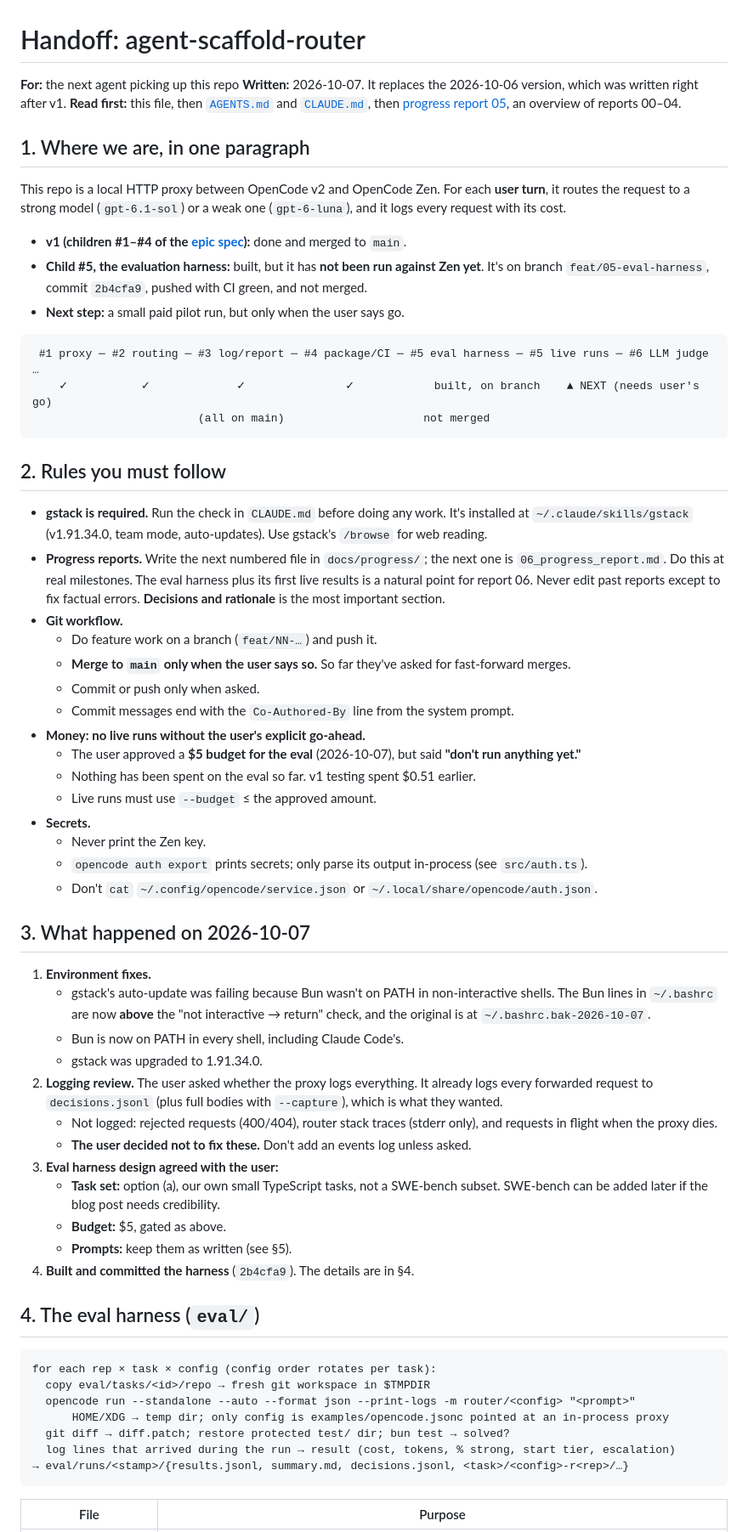
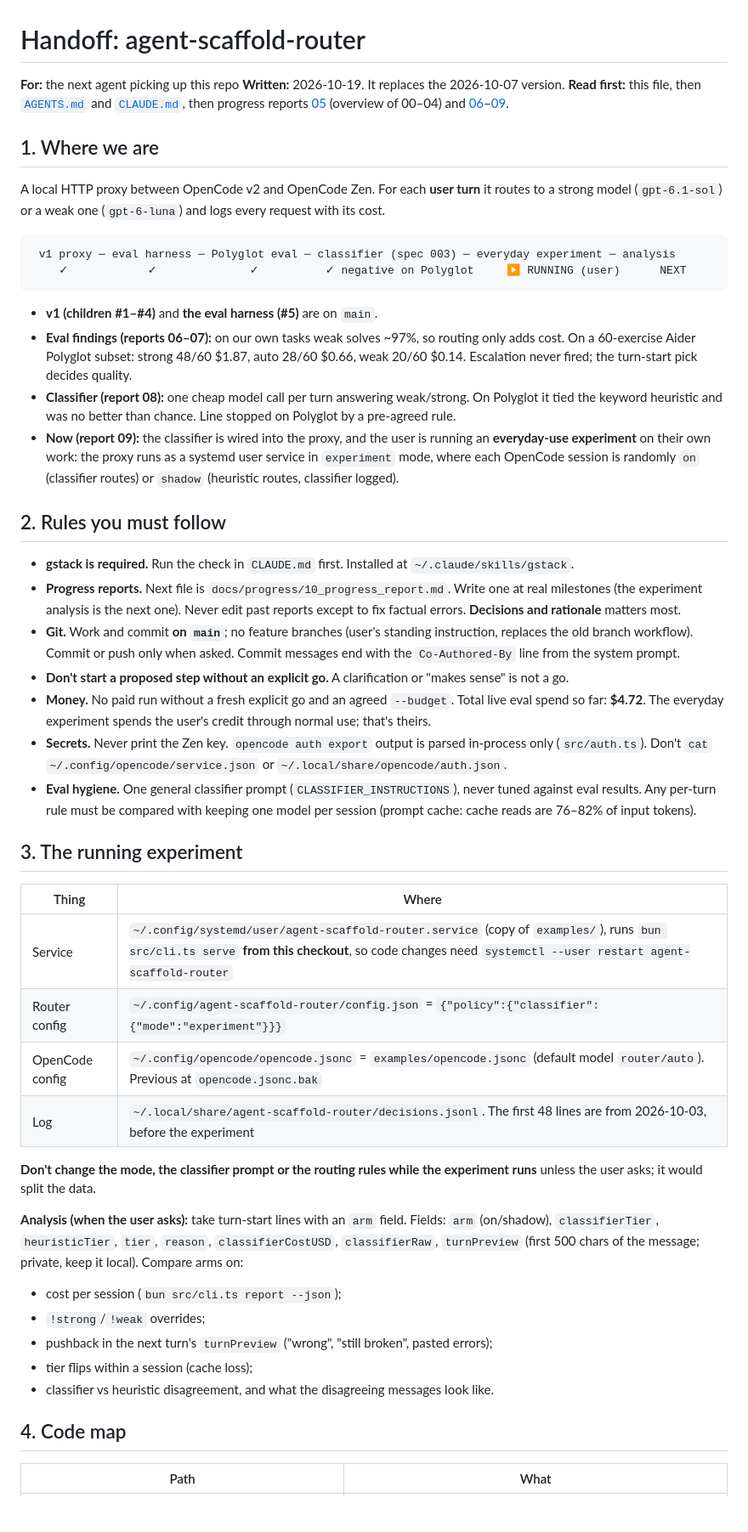
Before and after one commit to brombaut/agent-scaffold-router, a Markdown page: docs/HANDOFF.md, the part around one of its changes. Shown at 85% size. Drawn GitHub-style; blank space fills up the shorter version.

Commit message:
docs: progress report 09 and handoff for the everyday classifier experiment
Co-Authored-By: Claude Opus 5.5 <noreply@anthropic.com>

````diff
--- a/docs/HANDOFF.md
+++ b/docs/HANDOFF.md
@@ -1,67 +1,52 @@
 # Handoff: agent-scaffold-router
 
 **For:** the next agent picking up this repo
-**Written:** 2026-10-07. It replaces the 2026-10-06 version, which was written right after v1.
-**Read first:** this file, then [`AGENTS.md`](../AGENTS.md) and [`CLAUDE.md`](../CLAUDE.md), then [progress report 05](progress/05_progress_report.md), an overview of reports 00–04.
+**Written:** 2026-10-19. It replaces the 2026-10-07 version.
+**Read first:** this file, then [`AGENTS.md`](../AGENTS.md) and [`CLAUDE.md`](../CLAUDE.md), then progress reports [05](progress/05_progress_report.md) (overview of 00–04) and [06](progress/06_progress_report.md)–[09](progress/09_progress_report.md).
 
-## 1. Where we are, in one paragraph
+## 1. Where we are
 
-This repo is a local HTTP proxy between OpenCode v2 and OpenCode Zen. For each **user turn**, it routes the request to a strong model (`gpt-6.1-sol`) or a weak one (`gpt-6-luna`), and it logs every request with its cost.
-
-- **v1 (children #1–#4 of the [epic spec](specs/001-epic-agent-scaffold-router.md)):** done and merged to `main`.
-- **Child #5, the evaluation harness:** built, but it has **not been run against Zen yet**. It's on branch `feat/05-eval-harness`, commit `2b4cfa9`, pushed with CI green, and not merged.
-- **Next step:** a small paid pilot run, but only when the user says go.
+A local HTTP proxy between OpenCode v2 and OpenCode Zen. For each **user turn** it routes to a strong model (`gpt-6.1-sol`) or a weak one (`gpt-6-luna`) and logs every request with its cost.
 
 ```
- #1 proxy ─ #2 routing ─ #3 log/report ─ #4 package/CI ─ #5 eval harness ─ #5 live runs ─ #6 LLM judge …
-    ✓           ✓             ✓               ✓            built, on branch    ▲ NEXT (needs user's go)
-                         (all on main)                     not merged
+ v1 proxy ─ eval harness ─ Polyglot eval ─ classifier (spec 003) ─ everyday experiment ─ analysis
+    ✓            ✓              ✓          ✓ negative on Polyglot     ▶ RUNNING (user)      NEXT
 ```
+
+- **v1 (children #1–#4)** and **the eval harness (#5)** are on `main`.
+- **Eval findings (reports 06–07):** on our own tasks weak solves ~97%, so routing only adds cost. On a 60-exercise Aider Polyglot subset: strong 48/60 $1.87, auto 28/60 $0.66, weak 20/60 $0.14. Escalation never fired; the turn-start pick decides quality.
+- **Classifier (report 08):** one cheap model call per turn answering weak/strong. On Polyglot it tied the keyword heuristic and was no better than chance. Line stopped on Polyglot by a pre-agreed rule.
+- **Now (report 09):** the classifier is wired into the proxy, and the user is running an **everyday-use experiment** on their own work: the proxy runs as a systemd user service in `experiment` mode, where each OpenCode session is randomly `on` (classifier routes) or `shadow` (heuristic routes, classifier logged).
 
 ## 2. Rules you must follow
 
-- **gstack is required.** Run the check in `CLAUDE.md` before doing any work. It's installed at `~/.claude/skills/gstack` (v1.91.34.0, team mode, auto-updates). Use gstack's `/browse` for web reading.
-- **Progress reports.** Write the next numbered file in `docs/progress/`; the next one is `06_progress_report.md`. Do this at real milestones. The eval harness plus its first live results is a natural point for report 06. Never edit past reports except to fix factual errors. **Decisions and rationale** is the most important section.
-- **Git workflow.**
-  - Do feature work on a branch (`feat/NN-…`) and push it.
-  - **Merge to `main` only when the user says so.** So far they've asked for fast-forward merges.
-  - Commit or push only when asked.
-  - Commit messages end with the `Co-Authored-By` line from the system prompt.
-- **Money: no live runs without the user's explicit go-ahead.**
-  - The user approved a **$5 budget for the eval** (2026-10-07), but said **"don't run anything yet."**
-  - Nothing has been spent on the eval so far. v1 testing spent $0.51 earlier.
-  - Live runs must use `--budget` ≤ the approved amount.
-- **Secrets.**
-  - Never print the Zen key.
-  - `opencode auth export` prints secrets; only parse its output in-process (see `src/auth.ts`).
-  - Don't `cat` `~/.config/opencode/service.json` or `~/.local/share/opencode/auth.json`.
+- **gstack is required.** Run the check in `CLAUDE.md` first. Installed at `~/.claude/skills/gstack`.
+- **Progress reports.** Next file is `docs/progress/10_progress_report.md`. Write one at real milestones (the experiment analysis is the next one). Never edit past reports except to fix factual errors. **Decisions and rationale** matters most.
+- **Git.** Work and commit **on `main`**; no feature branches (user's standing instruction, replaces the old branch workflow). Commit or push only when asked. Commit messages end with the `Co-Authored-By` line from the system prompt.
+- **Don't start a proposed step without an explicit go.** A clarification or "makes sense" is not a go.
+- **Money.** No paid run without a fresh explicit go and an agreed `--budget`. Total live eval spend so far: **$4.72**. The everyday experiment spends the user's credit through normal use; that's theirs.
+- **Secrets.** Never print the Zen key. `opencode auth export` output is parsed in-process only (`src/auth.ts`). Don't `cat` `~/.config/opencode/service.json` or `~/.local/share/opencode/auth.json`.
+- **Eval hygiene.** One general classifier prompt (`CLASSIFIER_INSTRUCTIONS`), never tuned against eval results. Any per-turn rule must be compared with keeping one model per session (prompt cache: cache reads are 76–82% of input tokens).
 
-## 3. What happened on 2026-10-07
+## 3. The running experiment
 
-1. **Environment fixes.**
-   - gstack's auto-update was failing because Bun wasn't on PATH in non-interactive shells. The Bun lines in `~/.bashrc` are now **above** the "not interactive → return" check, and the original is at `~/.bashrc.bak-2026-10-07`.
-   - Bun is now on PATH in every shell, including Claude Code's.
-   - gstack was upgraded to 1.91.34.0.
-2. **Logging review.** The user asked whether the proxy logs everything. It already logs every forwarded request to `decisions.jsonl` (plus full bodies with `--capture`), which is what they wanted.
-   - Not logged: rejected requests (400/404), router stack traces (stderr only), and requests in flight when the proxy dies.
-   - **The user decided not to fix these.** Don't add an events log unless asked.
-3. **Eval harness design agreed with the user:**
-   - **Task set:** option (a), our own small TypeScript tasks, not a SWE-bench subset. SWE-bench can be added later if the blog post needs credibility.
-   - **Budget:** $5, gated as above.
-   - **Prompts:** keep them as written (see §5).
-4. **Built and committed the harness** (`2b4cfa9`). The details are in §4.
+| Thing | Where |
+|---|---|
+| Service | `~/.config/systemd/user/agent-scaffold-router.service` (copy of `examples/`), runs `bun src/cli.ts serve` **from this checkout**, so code changes need `systemctl --user restart agent-scaffold-router` |
+| Router config | `~/.config/agent-scaffold-router/config.json` = `{"policy":{"classifier":{"mode":"experiment"}}}` |
+| OpenCode config | `~/.config/opencode/opencode.jsonc` = `examples/opencode.jsonc` (default model `router/auto`). Previous at `opencode.jsonc.bak` |
+| Log | `~/.local/share/agent-scaffold-router/decisions.jsonl`. The first 48 lines are from 2026-10-03, before the experiment |
 
-## 4. The eval harness (`eval/`)
+**Don't change the mode, the classifier prompt or the routing rules while the experiment runs** unless the user asks; it would split the data.
 
-```
-for each rep × task × config (config order rotates per task):
-  copy eval/tasks/<id>/repo → fresh git workspace in $TMPDIR
-  opencode run --standalone --auto --format json --print-logs -m router/<config> "<prompt>"
-      HOME/XDG → temp dir; only config is examples/opencode.jsonc pointed at an in-process proxy
-  git diff → diff.patch; restore protected test/ dir; bun test → solved?
-  log lines that arrived during the run → result (cost, tokens, % strong, start tier, escalation)
-→ eval/runs/<stamp>/{results.jsonl, summary.md, decisions.jsonl, <task>/<config>-r<rep>/…}
-```
+**Analysis (when the user asks):** take turn-start lines with an `arm` field. Fields: `arm` (on/shadow), `classifierTier`, `heuristicTier`, `tier`, `reason`, `classifierCostUSD`, `classifierRaw`, `turnPreview` (first 500 chars of the message; private, keep it local). Compare arms on:
+- cost per session (`bun src/cli.ts report --json`);
+- `!strong`/`!weak` overrides;
+- pushback in the next turn's `turnPreview` ("wrong", "still broken", pasted errors);
+- tier flips within a session (cache loss);
+- classifier vs heuristic disagreement, and what the disagreeing messages look like.
 
-| File | Purpose |
+## 4. Code map
+
+| Path | What |
 |---|---|
````
Also changed, not shown: other parts of docs/HANDOFF.md (+36 -71 lines), docs/progress/09_progress_report.md (added, +49 -0 lines).
